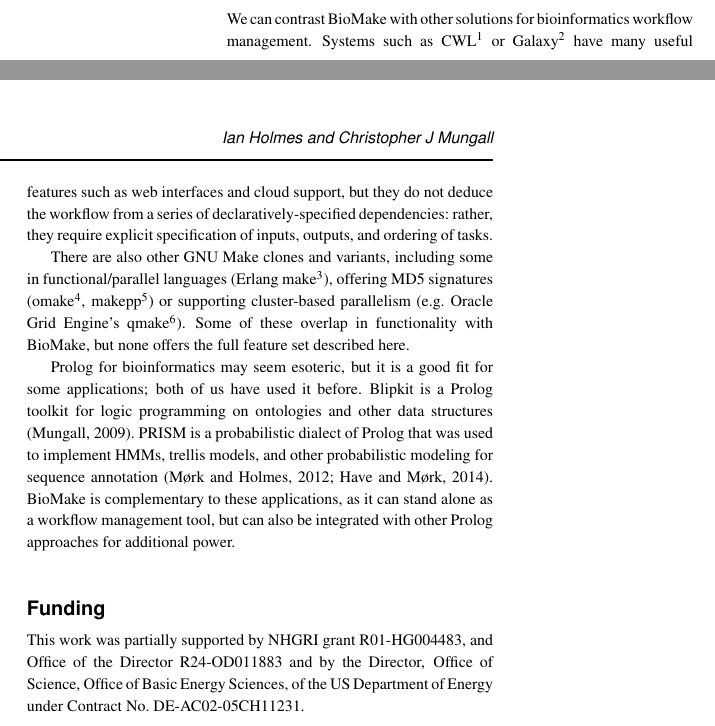
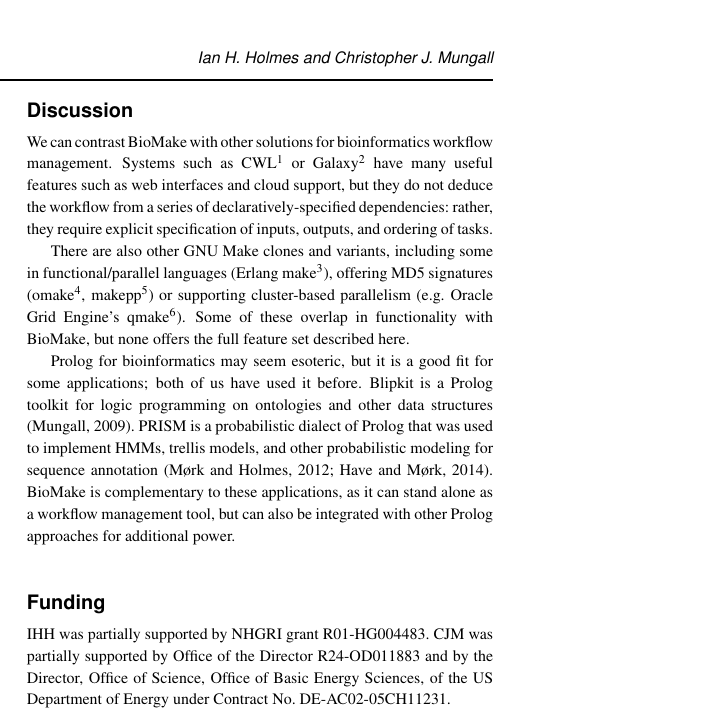
Before and after one commit to ihh/biomake-appnote, a LaTeX paper (main.tex, which reads paper.tex): two parts of the columns of page 2 of 2 before the commit and part of one column of page 2 of 2 after it, the two joined at a grey line, cut so that both start at the same text. Compiled offline with pdfLaTeX.

```diff
--- a/main.tex
+++ b/main.tex
@@ -29,6 +29,4 @@
 }
 
 \title[BioMake: declarative workflow management]{BioMake: a GNU Make-compatible utility for declarative workflow management}
-\author[Ian Holmes and Christopher J Mungall]{Ian Holmes$^{\text{\sfb 1,2}*}$ and Christopher J Mungall$^{\text{\sfb 2}*}$}
-\address{$^{\text{\sf 1}}$Department of Bioengineering, University of California, Berkeley, CA 94720, USA and \\
-$^{\text{\sf 2}}$Environmental Genomics and Systems Biology Division, Lawrence Berkeley National Laboratory, 1 Cyclotron Rd, Berkeley, CA 94720, USA.}
+\author[Ian H. Holmes and Christopher J. Mungall]{Ian H. Holmes$^{\text{\sfb 1,2}}$ and Christopher J. Mungall$^{\text{\sfb 3}}$}
@@ -35,5 +36,6 @@
 
-\corresp{$^\ast$To whom correspondence should be addressed.}
+%\corresp{$^\ast$To whom correspondence should be addressed.}
+\corresp{}
 
 \history{}
 
--- a/paper.tex
+++ b/paper.tex
@@ -140,7 +140,7 @@
 
 \section*{Funding}
 
-This work was partially supported by NHGRI grant R01-HG004483, and Office of the Director R24-OD011883 and by the Director, Office of Science, Office of Basic Energy Sciences, of the US Department of Energy under Contract No. DE-AC02-05CH11231.
+IHH was partially supported by NHGRI grant R01-HG004483. CJM was partially supported by Office of the Director R24-OD011883 and by the Director, Office of Science, Office of Basic Energy Sciences, of the US Department of Energy under Contract No. DE-AC02-05CH11231.
 
 \bibliographystyle{natbib}
 %\bibliographystyle{bioinformatics}
```
Also changed, not shown: preprint.tex (+1 -1 lines), main.tex (3 more changed lines), paper.tex (2 more changed lines).
